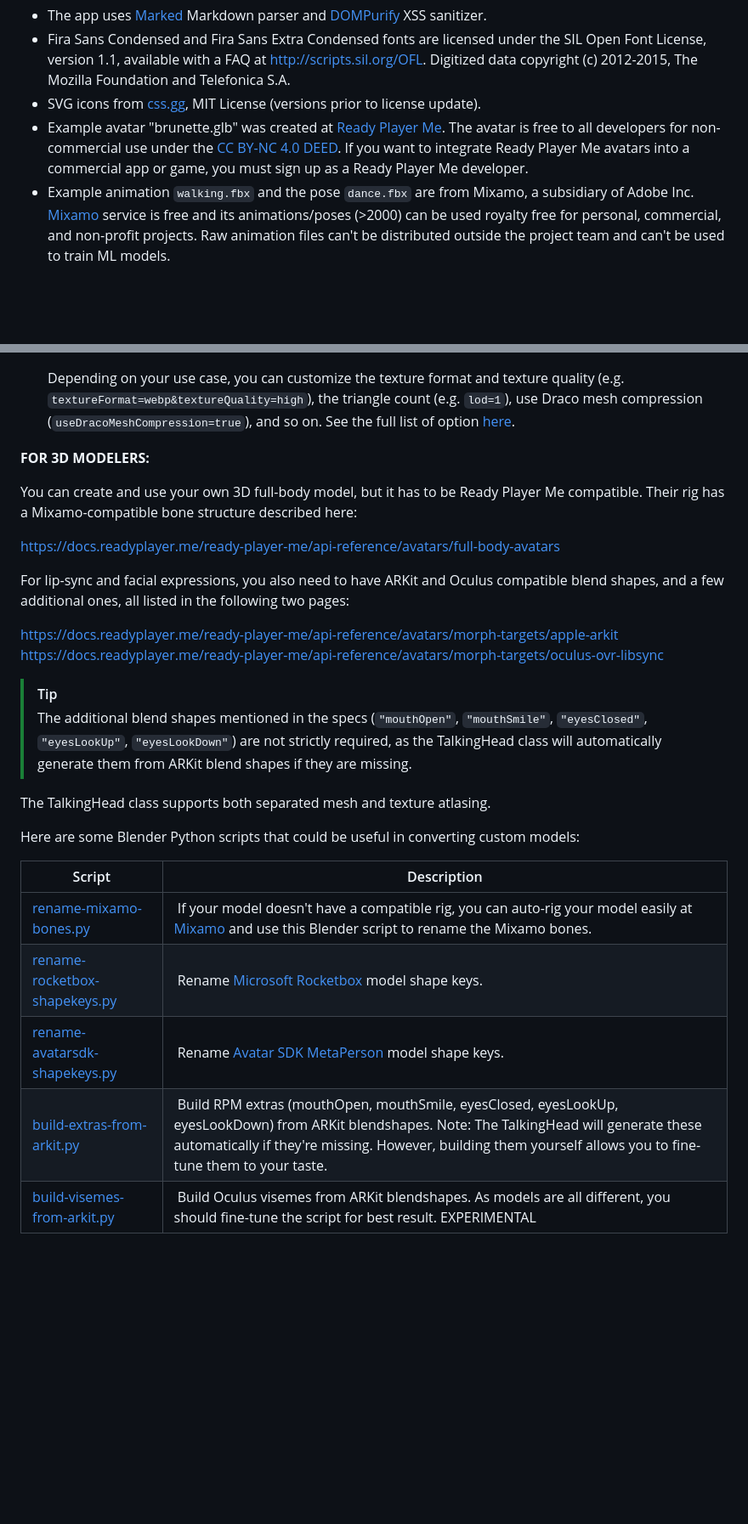
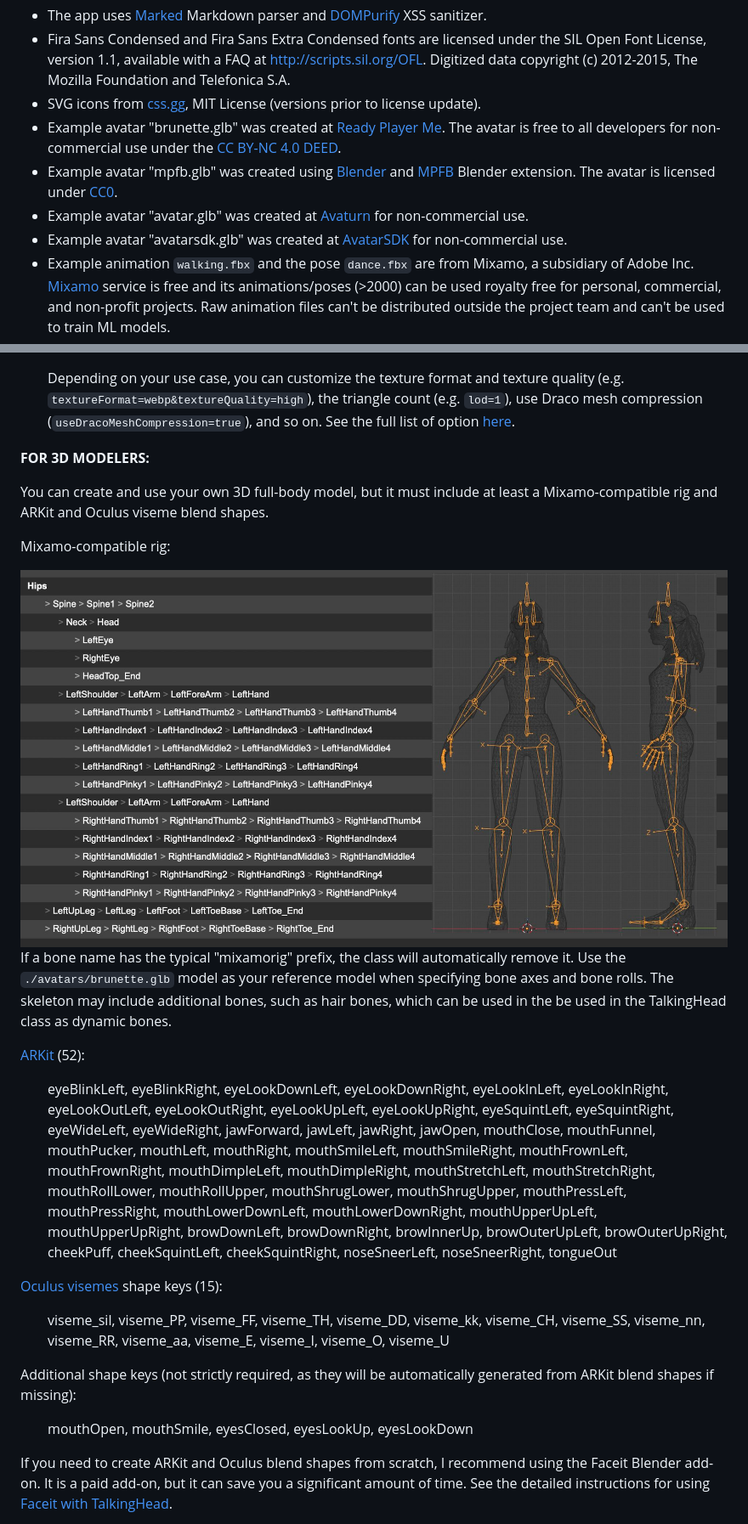
Before and after one commit to met4citizen/TalkingHead, a Markdown page: README.md, 2 parts joined by grey strips. Shown at 85% size. Drawn GitHub-style; pictures changed too: images/rig.jpg (added); blank space fills up the shorter version.

```diff
--- a/README.md
+++ b/README.md
@@ -346,7 +344,10 @@ Licenses, attributions and notes related to the `index.html` web app assets:
 - The app uses [Marked](https://github.com/markedjs/marked) Markdown parser and [DOMPurify](https://github.com/cure53/DOMPurify) XSS sanitizer.
 - Fira Sans Condensed and Fira Sans Extra Condensed fonts are licensed under the SIL Open Font License, version 1.1, available with a FAQ at [http://scripts.sil.org/OFL](http://scripts.sil.org/OFL). Digitized data copyright (c) 2012-2015, The Mozilla Foundation and Telefonica S.A.
 - SVG icons from [css.gg](https://github.com/astrit/css.gg), MIT License (versions prior to license update).
-- Example avatar "brunette.glb" was created at [Ready Player Me](https://readyplayer.me/). The avatar is free to all developers for non-commercial use under the [CC BY-NC 4.0 DEED](https://creativecommons.org/licenses/by-nc/4.0/). If you want to integrate Ready Player Me avatars into a commercial app or game, you must sign up as a Ready Player Me developer.
+- Example avatar "brunette.glb" was created at [Ready Player Me](https://readyplayer.me/). The avatar is free to all developers for non-commercial use under the [CC BY-NC 4.0 DEED](https://creativecommons.org/licenses/by-nc/4.0/).
+- Example avatar "mpfb.glb" was created using [Blender](https://www.blender.org/) and [MPFB](https://static.makehumancommunity.org/mpfb.html) Blender extension. The avatar is licensed under [CC0](https://creativecommons.org/public-domain/cc0/).
+- Example avatar "avatar.glb" was created at [Avaturn](https://avaturn.me) for non-commercial use.
+- Example avatar "avatarsdk.glb" was created at [AvatarSDK](https://avatarsdk.com) for non-commercial use.
 - Example animation `walking.fbx` and the pose `dance.fbx` are from Mixamo, a subsidiary of Adobe Inc. [Mixamo](https://www.mixamo.com) service is free and its animations/poses (>2000) can be used royalty free for personal, commercial, and non-profit projects. Raw animation files can't be distributed outside the project team and can't be used to train ML models.
 - Background view examples are from [Virtual Backgrounds](https://virtualbackgrounds.site)
 - Impulse response (IR) files for reverb effects:
@@ -430,31 +430,50 @@ Washington, D. C., 1976. https://apps.dtic.mil/sti/pdfs/ADA021929.pdf
 
 **FOR 3D MODELERS:**
 
-You can create and use your own 3D full-body model, but it has to be
-Ready Player Me compatible. Their rig has a Mixamo-compatible bone
-structure described here:
+You can create and use your own 3D full-body model, but it must
+include at least a Mixamo-compatible rig and ARKit and Oculus viseme
+blend shapes.
 
-https://docs.readyplayer.me/ready-player-me/api-reference/avatars/full-body-avatars
+Mixamo-compatible rig:
 
-For lip-sync and facial expressions, you also need to have ARKit and Oculus
-compatible blend shapes, and a few additional ones, all listed in the
-following two pages:
+<img src="images/rig.jpg"/>
 
-https://docs.readyplayer.me/ready-player-me/api-reference/avatars/morph-targets/apple-arkit
-https://docs.readyplayer.me/ready-player-me/api-reference/avatars/morph-targets/oculus-ovr-libsync
+If a bone name has the typical "mixamorig" prefix, the class will
+automatically remove it. Use the `./avatars/brunette.glb` model as
+your reference model when specifying bone axes and bone rolls.
+The skeleton may include additional bones, such as hair bones, which
+can be used in the be used in the TalkingHead class as dynamic bones.
 
-> [!TIP]
-> The additional blend shapes mentioned in the specs (`"mouthOpen"`, `"mouthSmile"`, `"eyesClosed"`, `"eyesLookUp"`, `"eyesLookDown"`) are not strictly required, as the TalkingHead class will automatically generate them from ARKit blend shapes if they are missing.
+[ARKit](https://developer.apple.com/documentation/arkit/arfaceanchor/blendshapelocation) (52):
 
-The TalkingHead class supports both separated mesh and texture atlasing.
+<ul>eyeBlinkLeft, eyeBlinkRight, eyeLookDownLeft, eyeLookDownRight,
+eyeLookInLeft, eyeLookInRight, eyeLookOutLeft, eyeLookOutRight,
+eyeLookUpLeft, eyeLookUpRight, eyeSquintLeft, eyeSquintRight,
+eyeWideLeft, eyeWideRight, jawForward, jawLeft, jawRight, jawOpen,
+mouthClose, mouthFunnel, mouthPucker, mouthLeft, mouthRight,
+mouthSmileLeft, mouthSmileRight, mouthFrownLeft, mouthFrownRight,
+mouthDimpleLeft, mouthDimpleRight, mouthStretchLeft, mouthStretchRight,
+mouthRollLower, mouthRollUpper, mouthShrugLower, mouthShrugUpper,
+mouthPressLeft, mouthPressRight, mouthLowerDownLeft, mouthLowerDownRight,
+mouthUpperUpLeft, mouthUpperUpRight, browDownLeft, browDownRight,
+browInnerUp, browOuterUpLeft, browOuterUpRight,
+cheekPuff, cheekSquintLeft, cheekSquintRight,
+noseSneerLeft, noseSneerRight, tongueOut</ul>
 
-Here are some Blender Python scripts that could be useful in converting
-custom models:
+[Oculus visemes](https://developers.meta.com/horizon/documentation/unity/audio-ovrlipsync-viseme-reference/) shape keys (15):
 
-Script | Description
---- | ---
-[rename-mixamo-bones.py](https://github.com/met4citizen/TalkingHead/blob/main/blender/rename-mixamo-bones.py) | If your model doesn't have a compatible rig, you can auto-rig your model easily at [Mixamo](https://www.mixamo.com) and use this Blender script to rename the Mixamo bones.
-[rename-rocketbox-shapekeys.py](https://github.com/met4citizen/TalkingHead/blob/main/blender/rename-rocketbox-shapekeys.py) | Rename [Microsoft Rocketbox](https://github.com/microsoft/Microsoft-Rocketbox) model shape keys.
-[rename-avatarsdk-shapekeys.py](https://github.com/met4citizen/TalkingHead/blob/main/blender/rename-avatarsdk-shapekeys.py) | Rename [Avatar SDK MetaPerson](https://github.com/avatarsdk) model shape keys.
-[build-extras-from-arkit.py](https://github.com/met4citizen/TalkingHead/blob/main/blender/build-extras-from-arkit.py) | Build RPM extras (mouthOpen, mouthSmile, eyesClosed, eyesLookUp, eyesLookDown) from ARKit blendshapes. Note: The TalkingHead will generate these automatically if they're missing. However, building them yourself allows you to fine-tune them to your taste.
-[build-visemes-from-arkit.py](https://github.com/met4citizen/TalkingHead/blob/main/blender/build-visemes-from-arkit.py) | Build Oculus visemes from ARKit blendshapes. As models are all different, you should fine-tune the script for best result. EXPERIMENTAL
+<ul>viseme_sil, viseme_PP, viseme_FF, viseme_TH, viseme_DD,
+viseme_kk, viseme_CH, viseme_SS, viseme_nn, viseme_RR,
+viseme_aa, viseme_E, viseme_I, viseme_O, viseme_U</ul>
+
+Additional shape keys (not strictly required, as they will
+be automatically generated from ARKit blend shapes if missing):
+
+<ul>mouthOpen, mouthSmile, eyesClosed, eyesLookUp, eyesLookDown</ul>
+
+If you need to create ARKit and Oculus blend shapes from scratch,
+I recommend using the Faceit Blender add-on. It is a paid add-on,
+but it can save you a significant amount of time. See the detailed
+instructions for using
+[Faceit with TalkingHead](https://github.com/met4citizen/TalkingHead/blob/main/blender/Faceit/FACEIT.md).
+
```
Also changed, not shown: other parts of README.md (+37 -26 lines), images/avatarsdk.jpg (added), images/avaturn.jpg (added), images/mpfb.jpg (added), images/rocketbox.jpg (added), 1 other file.
